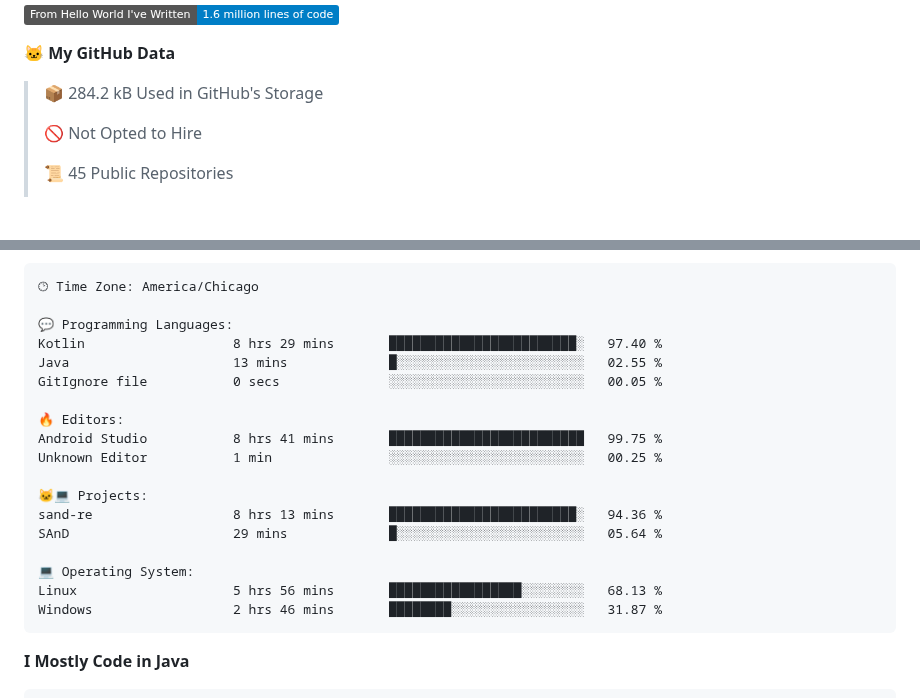
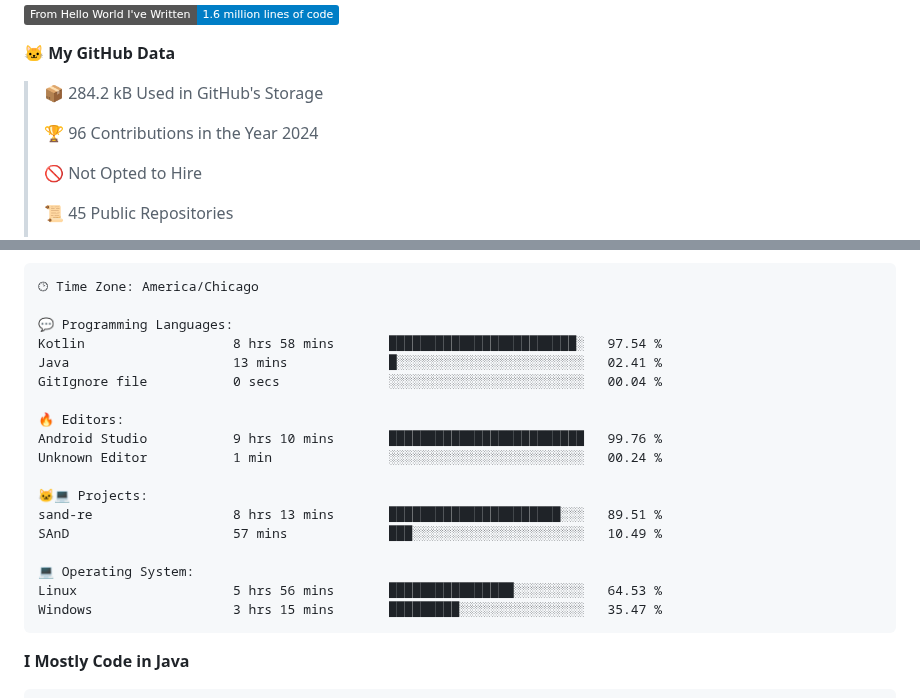
Before and after one commit to phanijsp/phanijsp, a Markdown page: README.md, 2 parts joined by grey strips. Rendered like a GitHub page; badges without logos; blank space fills up the shorter version.

Commit message:
Updated with Dev Metrics

````diff
--- a/README.md
+++ b/README.md
@@ -8,6 +8,8 @@
 **🐱 My GitHub Data**
 
 > 📦 284.2 kB Used in GitHub's Storage
+ >
+> 🏆 96 Contributions in the Year 2024
  >
 > 🚫 Not Opted to Hire
  >
@@ -42,21 +44,21 @@ Sunday                   339 commits         ███░░░░░░░░
 🕑︎ Time Zone: America/Chicago
 
 💬 Programming Languages:
-Kotlin                   8 hrs 29 mins       ████████████████████████░   97.40 %
-Java                     13 mins             █░░░░░░░░░░░░░░░░░░░░░░░░   02.55 %
-GitIgnore file           0 secs              ░░░░░░░░░░░░░░░░░░░░░░░░░   00.05 %
+Kotlin                   8 hrs 58 mins       ████████████████████████░   97.54 %
+Java                     13 mins             █░░░░░░░░░░░░░░░░░░░░░░░░   02.41 %
+GitIgnore file           0 secs              ░░░░░░░░░░░░░░░░░░░░░░░░░   00.04 %
 
 🔥 Editors:
-Android Studio           8 hrs 41 mins       █████████████████████████   99.75 %
-Unknown Editor           1 min               ░░░░░░░░░░░░░░░░░░░░░░░░░   00.25 %
+Android Studio           9 hrs 10 mins       █████████████████████████   99.76 %
+Unknown Editor           1 min               ░░░░░░░░░░░░░░░░░░░░░░░░░   00.24 %
 
 🐱‍💻 Projects:
-sand-re                  8 hrs 13 mins       ████████████████████████░   94.36 %
-SAnD                     29 mins             █░░░░░░░░░░░░░░░░░░░░░░░░   05.64 %
+sand-re                  8 hrs 13 mins       ██████████████████████░░░   89.51 %
+SAnD                     57 mins             ███░░░░░░░░░░░░░░░░░░░░░░   10.49 %
 
 💻 Operating System:
-Linux                    5 hrs 56 mins       █████████████████░░░░░░░░   68.13 %
-Windows                  2 hrs 46 mins       ████████░░░░░░░░░░░░░░░░░   31.87 %
+Linux                    5 hrs 56 mins       ████████████████░░░░░░░░░   64.53 %
+Windows                  3 hrs 15 mins       █████████░░░░░░░░░░░░░░░░   35.47 %
 ```
 
 **I Mostly Code in Java**
````
Also changed, not shown: other parts of README.md (+1 -1 lines).
